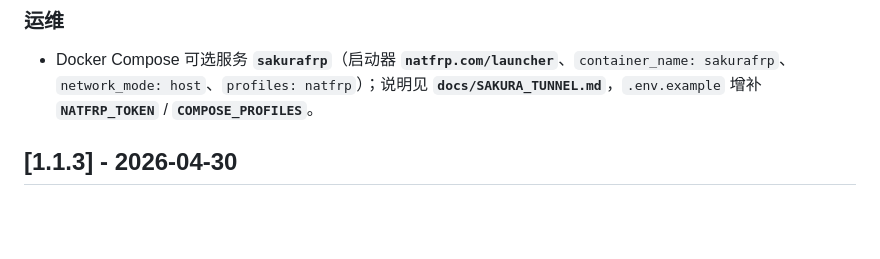
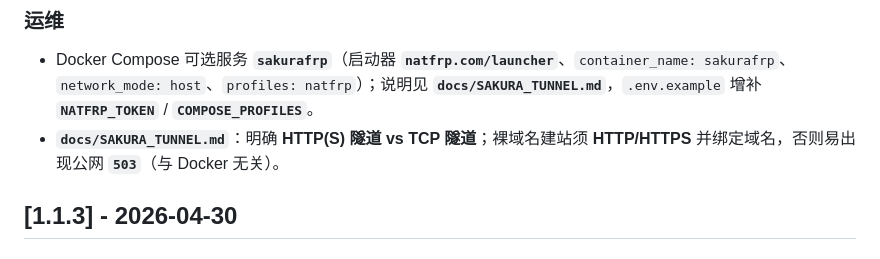
Before and after one commit to mvpwanhao/ymkymanager, a Markdown page: CHANGELOG.md, the part around the change. GitHub-like rendering; blank space fills up the shorter version.

```diff
--- a/CHANGELOG.md
+++ b/CHANGELOG.md
@@ -9,6 +9,7 @@
 ### 运维
 
 - Docker Compose 可选服务 **`sakurafrp`**（启动器 **`natfrp.com/launcher`**、`container_name: sakurafrp`、`network_mode: host`、`profiles: natfrp`）；说明见 **`docs/SAKURA_TUNNEL.md`**，`.env.example` 增补 **`NATFRP_TOKEN`** / **`COMPOSE_PROFILES`**。
+- **`docs/SAKURA_TUNNEL.md`**：明确 **HTTP(S) 隧道 vs TCP 隧道**；裸域名建站须 **HTTP/HTTPS** 并绑定域名，否则易出现公网 **`503`**（与 Docker 无关）。
 
 ## [1.1.3] - 2026-04-30
 
```
Also changed, not shown: docs/SAKURA_TUNNEL.md (+21 -5 lines).
